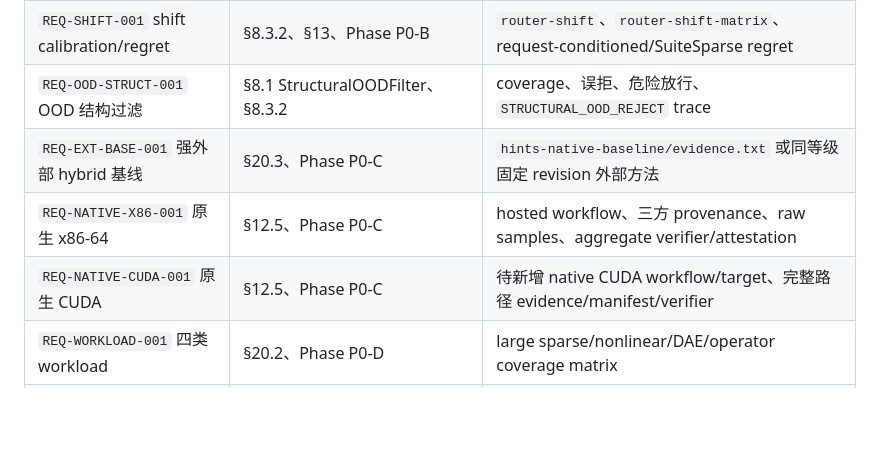
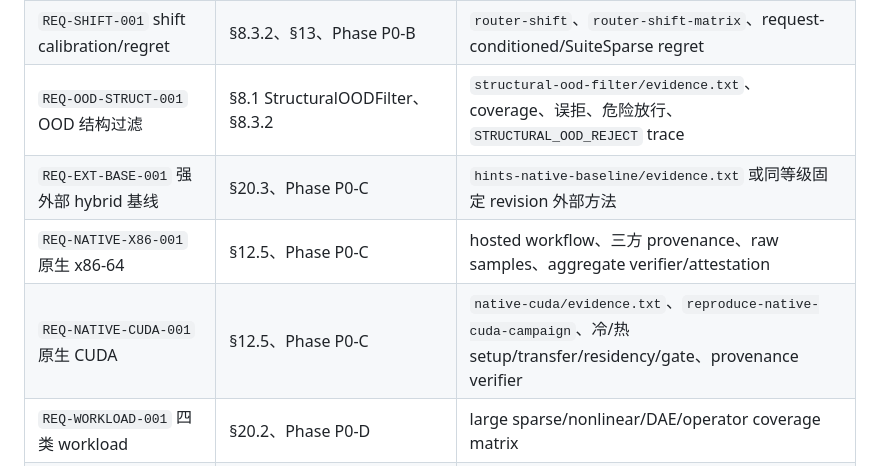
Before and after one commit to ecnu-jianqi-shi/smave-ai-solver, a Markdown page: DESIGN.md, the part around the change. Drawn GitHub-style; blank space fills up the shorter version.

```diff
--- a/DESIGN.md
+++ b/DESIGN.md
@@ -1596,10 +1596,10 @@ Burgers 在公共批量 workspace 上进一步加入跨实例状态仿射循环
 | `REQ-CORR-001` correction-budget sweep | §8.3.1、§10.1、Phase P0-A | `calibrated-correction-router`、`joint-route-budget-shift`、预算×专家×家族报告 |
 | `REQ-COST-001` 完整成本分解 | §8.2、§8.3.1、§15、§20.4 | `complete-cost-decomposition`、reach-weighted 重构、分项墙钟与 verifier |
 | `REQ-SHIFT-001` shift calibration/regret | §8.3.2、§13、Phase P0-B | `router-shift`、`router-shift-matrix`、request-conditioned/SuiteSparse regret |
-| `REQ-OOD-STRUCT-001` OOD 结构过滤 | §8.1 StructuralOODFilter、§8.3.2 | coverage、误拒、危险放行、`STRUCTURAL_OOD_REJECT` trace |
+| `REQ-OOD-STRUCT-001` OOD 结构过滤 | §8.1 StructuralOODFilter、§8.3.2 | `structural-ood-filter/evidence.txt`、coverage、误拒、危险放行、`STRUCTURAL_OOD_REJECT` trace |
 | `REQ-EXT-BASE-001` 强外部 hybrid 基线 | §20.3、Phase P0-C | `hints-native-baseline/evidence.txt` 或同等级固定 revision 外部方法 |
 | `REQ-NATIVE-X86-001` 原生 x86-64 | §12.5、Phase P0-C | hosted workflow、三方 provenance、raw samples、aggregate verifier/attestation |
-| `REQ-NATIVE-CUDA-001` 原生 CUDA | §12.5、Phase P0-C | 待新增 native CUDA workflow/target、完整路径 evidence/manifest/verifier |
+| `REQ-NATIVE-CUDA-001` 原生 CUDA | §12.5、Phase P0-C | `native-cuda/evidence.txt`、`reproduce-native-cuda-campaign`、冷/热 setup/transfer/residency/gate、provenance verifier |
 | `REQ-WORKLOAD-001` 四类 workload | §20.2、Phase P0-D | large sparse/nonlinear/DAE/operator coverage matrix |
 | `REQ-FULLPATH-PAR-001` 完整路径并行 | §20.5、Phase P0-D | gate-only/full-path、资源对称 scaling、P99 与组件并行分数 |
 | `REQ-BATCH-001` batch 摊销 | §12.2、§20.5、Phase P0-D | batch-size/cold-warm/等待/transfer/gate/fallback/break-even |
```
Also changed, not shown: GOAL.md (+11 -6 lines).
